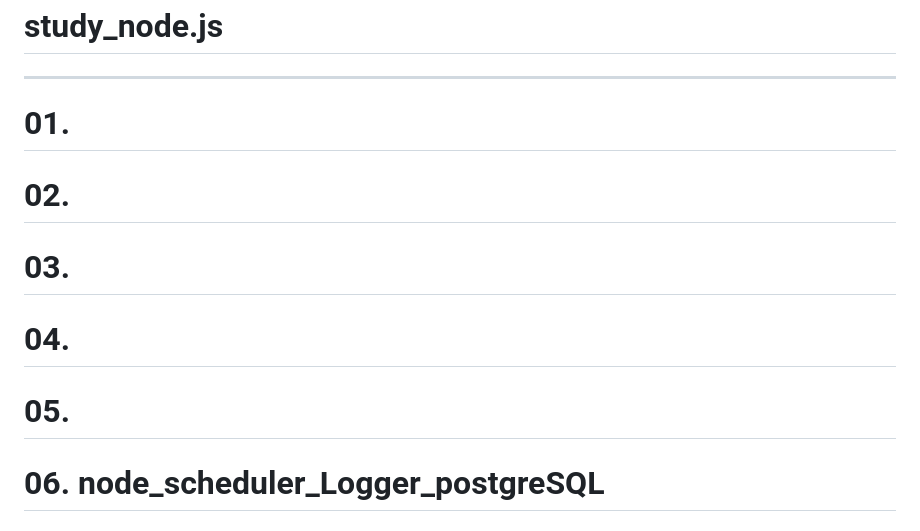
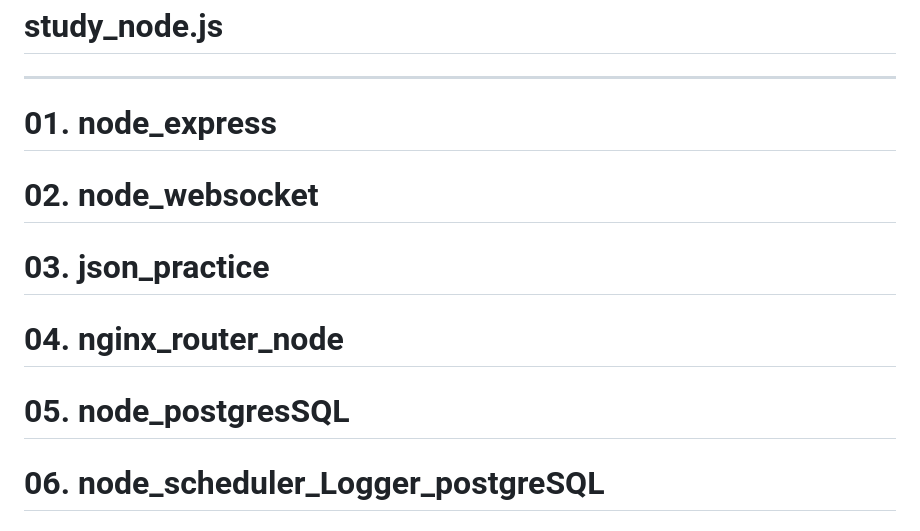
Before and after one commit to code-hyun/study_node.js, a Markdown page: README.md, the part around the change. Drawn GitHub-style.

```diff
--- a/README.md
+++ b/README.md
@@ -1,14 +1,14 @@
 # study_node.js
 --------------------
-# 01.
+# 01. node_express
 
-# 02.
+# 02. node_websocket
 
-# 03.
+# 03. json_practice
 
-# 04.
+# 04. nginx_router_node
 
-# 05.
+# 05. node_postgresSQL
 
 # 06. node_scheduler_Logger_postgreSQL
 ## ※ Logger
```
